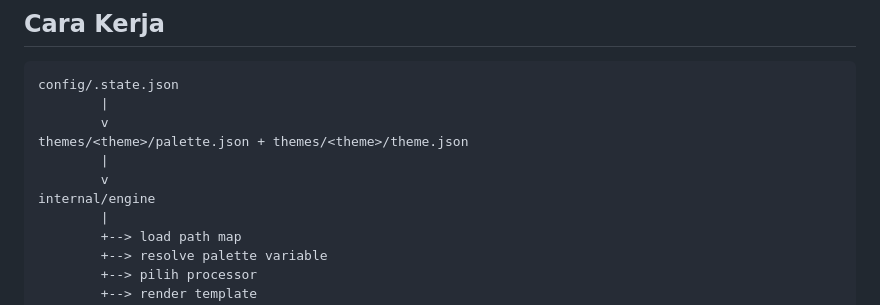
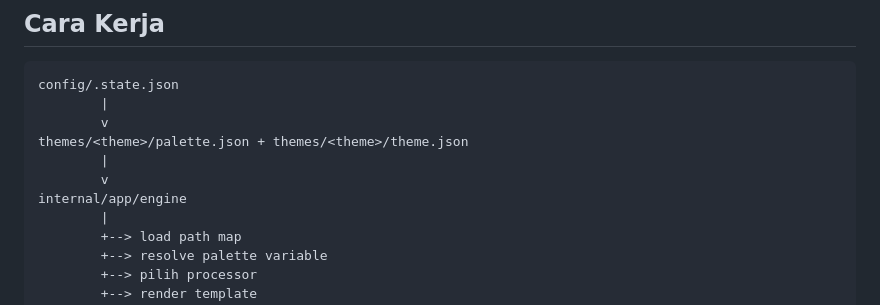
Before and after one commit to RascaL023/Hyprland-Theme-Engine, a Markdown page: README.md, the part around the change. Rendered like a GitHub page.

```diff
--- a/README.md
+++ b/README.md
@@ -26,7 +26,7 @@ config/.state.json
 themes/<theme>/palette.json + themes/<theme>/theme.json
         |
         v
-internal/engine
+internal/app/engine
         |
         +--> load path map
         +--> resolve palette variable
```
Also changed, not shown: FLOW.md (+47 -40 lines), IMPLEMENTATION_NOTES.md (+6 -6 lines).
